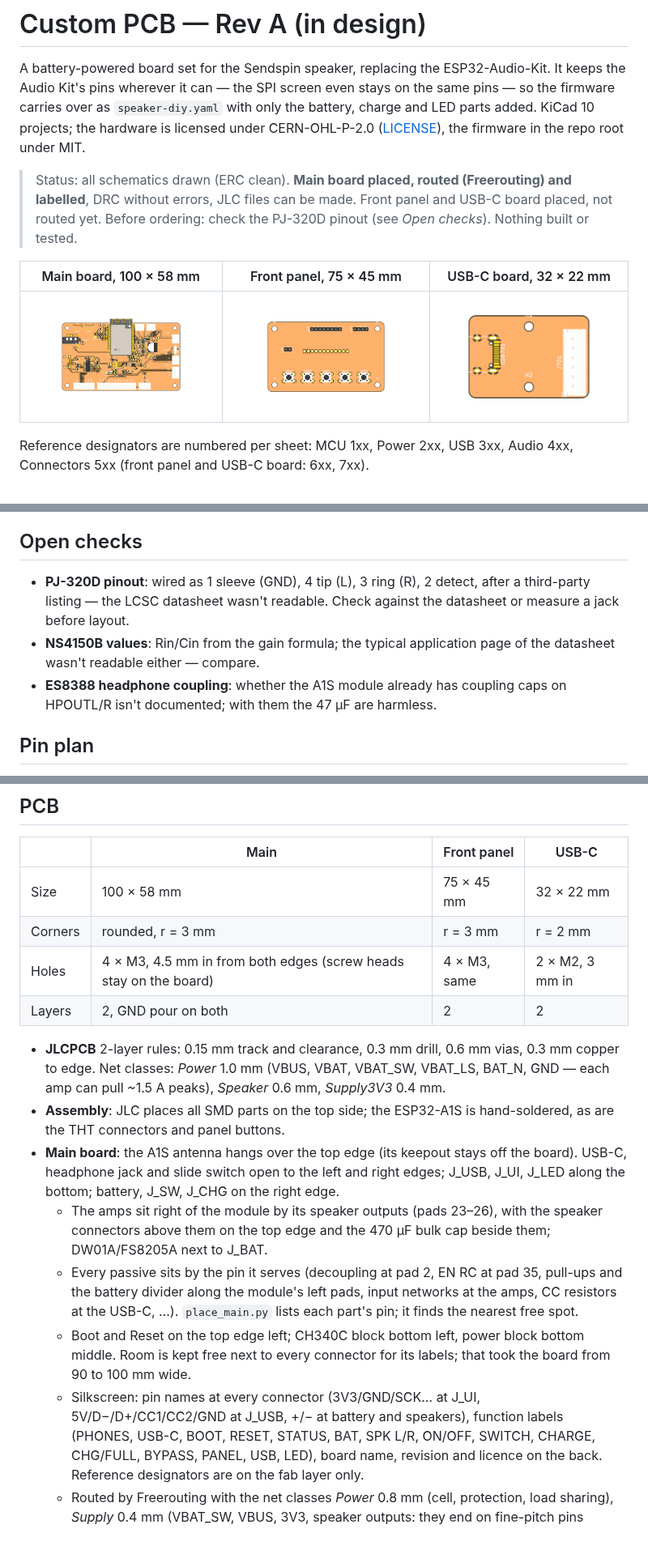
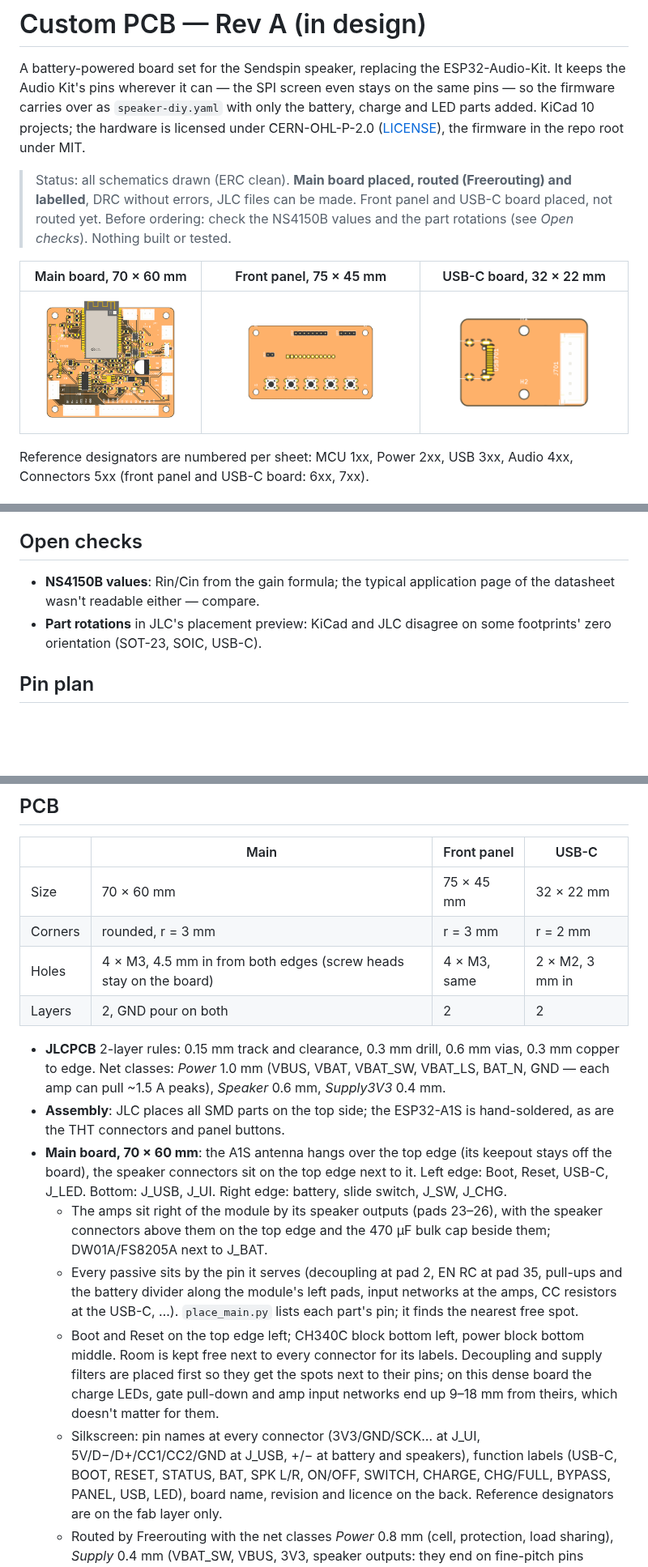
Before and after one commit to Boisti13/esp32-sendspin-speaker, a Markdown page: hardware/README.md, 3 parts joined by grey strips. Shown at 81% size. Drawn GitHub-style; pictures changed too: hardware/docs/main-top.png; blank space fills up the shorter version.

```diff
--- a/hardware/README.md
+++ b/hardware/README.md
@@ -10,9 +10,10 @@ KiCad 10 projects; the hardware is licensed under CERN-OHL-P-2.0
 > Status: all schematics drawn (ERC clean). **Main board placed, routed
 > (Freerouting) and labelled**, DRC without errors, JLC files can be made.
 > Front panel and USB-C board placed, not routed yet. Before ordering: check
-> the PJ-320D pinout (see *Open checks*). Nothing built or tested.
+> the NS4150B values and the part rotations (see *Open checks*). Nothing
+> built or tested.
 
-| Main board, 100 × 58 mm | Front panel, 75 × 45 mm | USB-C board, 32 × 22 mm |
+| Main board, 70 × 60 mm | Front panel, 75 × 45 mm | USB-C board, 32 × 22 mm |
 |---|---|---|
 | ![main board](docs/main-top.png) | ![front panel](docs/ui-top.png) | ![USB-C board](docs/usb-top.png) |
 
@@ -170,13 +171,10 @@ the needed voltage (check 22 µF for ≥ 10 V rating and DC-bias derating).
 
 ## Open checks
 
-- **PJ-320D pinout**: wired as 1 sleeve (GND), 4 tip (L), 3 ring (R),
-  2 detect, after a third-party listing — the LCSC datasheet wasn't
-  readable. Check against the datasheet or measure a jack before layout.
 - **NS4150B values**: Rin/Cin from the gain formula; the typical
   application page of the datasheet wasn't readable either — compare.
-- **ES8388 headphone coupling**: whether the A1S module already has coupling
-  caps on HPOUTL/R isn't documented; with them the 47 µF are harmless.
+- **Part rotations** in JLC's placement preview: KiCad and JLC disagree on
+  some footprints' zero orientation (SOT-23, SOIC, USB-C).
 
 ## Pin plan
 
@@ -262,7 +260,7 @@ sheet + reference, so a regenerated sheet stays linked to its footprints.
 
 | | Main | Front panel | USB-C |
 |---|---|---|---|
-| Size | 100 × 58 mm | 75 × 45 mm | 32 × 22 mm |
+| Size | 70 × 60 mm | 75 × 45 mm | 32 × 22 mm |
 | Corners | rounded, r = 3 mm | r = 3 mm | r = 2 mm |
 | Holes | 4 × M3, 4.5 mm in from both edges (screw heads stay on the board) | 4 × M3, same | 2 × M2, 3 mm in |
 | Layers | 2, GND pour on both | 2 | 2 |
@@ -273,10 +271,10 @@ sheet + reference, so a regenerated sheet stays linked to its footprints.
   *Speaker* 0.6 mm, *Supply3V3* 0.4 mm.
 - **Assembly**: JLC places all SMD parts on the top side; the ESP32-A1S is
   hand-soldered, as are the THT connectors and panel buttons.
-- **Main board**: the A1S antenna hangs over the top edge (its keepout stays
-  off the board). USB-C, headphone jack and slide switch open to the left
-  and right edges; J_USB, J_UI, J_LED along the bottom; battery, J_SW,
-  J_CHG on the right edge.
+- **Main board, 70 × 60 mm**: the A1S antenna hangs over the top edge (its
+  keepout stays off the board), the speaker connectors sit on the top edge
+  next to it. Left edge: Boot, Reset, USB-C, J_LED. Bottom: J_USB, J_UI.
+  Right edge: battery, slide switch, J_SW, J_CHG.
   - The amps sit right of the module by its speaker outputs (pads 23–26),
     with the speaker connectors above them on the top edge and the 470 µF
     bulk cap beside them; DW01A/FS8205A next to J_BAT.
@@ -286,10 +284,13 @@ sheet + reference, so a regenerated sheet stays linked to its footprints.
     `place_main.py` lists each part's pin; it finds the nearest free spot.
   - Boot and Reset on the top edge left; CH340C block bottom left, power
     block bottom middle. Room is kept free next to every connector for its
-    labels; that took the board from 90 to 100 mm wide.
+    labels. Decoupling and supply filters are placed first so they get the
+    spots next to their pins; on this dense board the charge LEDs, gate
+    pull-down and amp input networks end up 9–18 mm from theirs, which
+    doesn't matter for them.
   - Silkscreen: pin names at every connector (3V3/GND/SCK… at J_UI,
     5V/D−/D+/CC1/CC2/GND at J_USB, +/− at battery and speakers), function
-    labels (PHONES, USB-C, BOOT, RESET, STATUS, BAT, SPK L/R, ON/OFF,
+    labels (USB-C, BOOT, RESET, STATUS, BAT, SPK L/R, ON/OFF,
     SWITCH, CHARGE, CHG/FULL, BYPASS, PANEL, USB, LED), board name, revision
     and licence on the back. Reference designators are on the fab layer only.
   - Routed by Freerouting with the net classes *Power* 0.8 mm (cell,
```
Also changed, not shown: other parts of hardware/README.md (+6 -6 lines), CHANGELOG.md (+5 -0 lines), hardware/docs/main-bottom.png, 9 other files.
